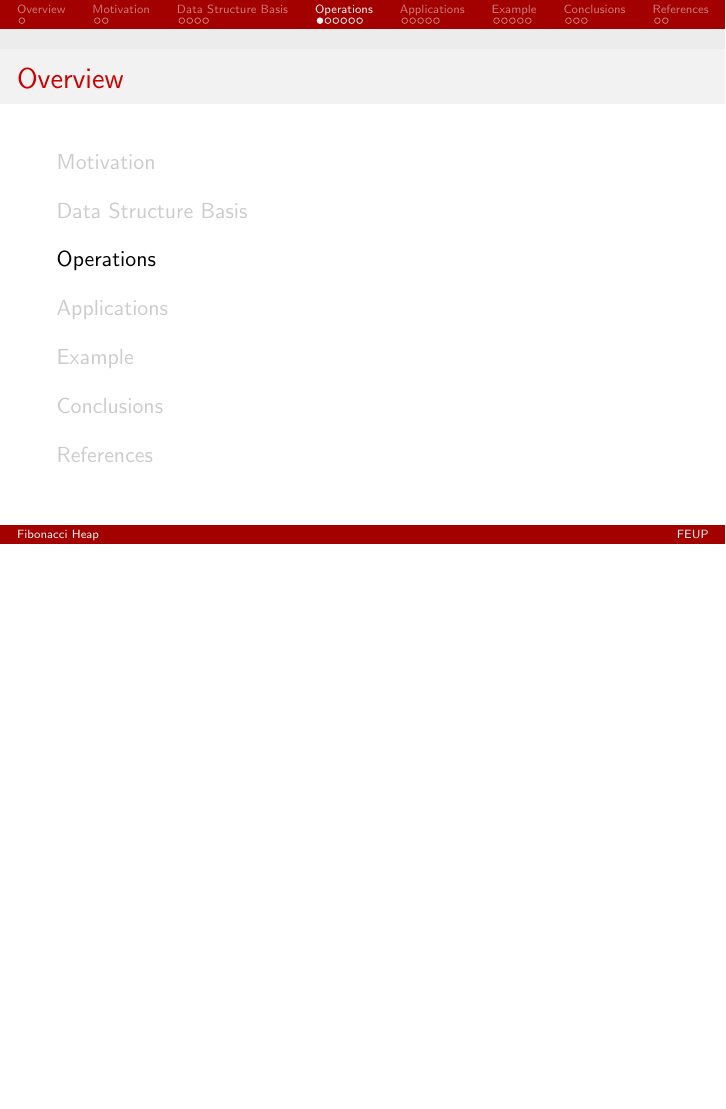
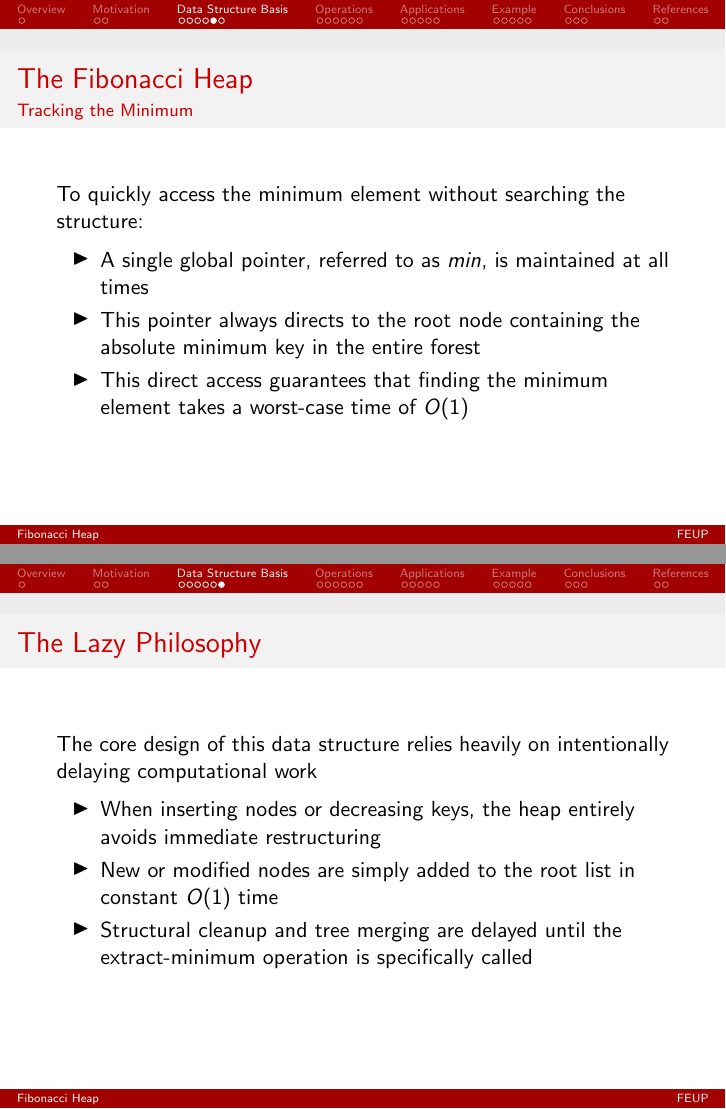
Before and after one commit to PedroMMarinho/FEUP-EDAA, LaTeX slides (PW1/presentation.tex): page 9 of 29 before the commit and pages 9 and 10 of 31 after it, the two joined at a grey line, the shorter picture padded with empty space. Compiled offline with pdfLaTeX.

Commit message:
Added more text to datastructur basis

```diff
--- a/PW1/presentation.tex
+++ b/PW1/presentation.tex
@@ -139,6 +139,51 @@
 \end{frame}
 
 
+\begin{frame}[c]{The Fibonacci Heap}{Tracking the Minimum}
+
+  \vspace{0.6cm}
+
+  To quickly access the minimum element without searching the structure:
+
+  \vspace{0.1cm}
+
+  \begin{itemize}
+    \item A single global pointer, referred to as $min$, is maintained at all times
+    \item This pointer always directs to the root node containing the absolute minimum key in the entire forest
+    \item This direct access guarantees that finding the minimum element takes a worst-case time of $O(1)$
+  \end{itemize}
+
+  \vspace{0.4cm}
+
+  \begin{center}
+
+  \end{center}
+
+\end{frame}
+
+
+\begin{frame}[c]{The Lazy Philosophy}
+
+  \vspace{0.6cm}
+
+  The core design of this data structure relies heavily on intentionally delaying computational work
+
+  \vspace{0.1cm}
+
+  \begin{itemize}
+    \item When inserting nodes or decreasing keys, the heap entirely avoids immediate restructuring
+    \item New or modified nodes are simply added to the root list in constant $O(1)$ time
+    \item Structural cleanup and tree merging are delayed until the extract-minimum operation is specifically called
+  \end{itemize}
+
+  \vspace{0.4cm}
+
+  \begin{center}
+
+  \end{center}
+
+\end{frame}
+
 % --- 4. OPERATIONS (9 dots) ---
 \section{Operations}
 \begin{frame}{Operations - Slide 1}\end{frame}
```
Also changed, not shown: PW1/presentation.pdf, PW1/presentation.tex (5 more changed lines).
